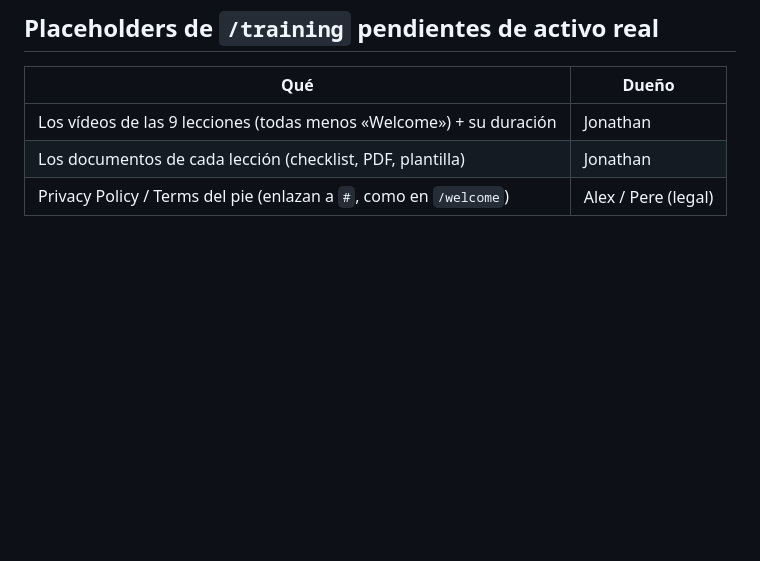
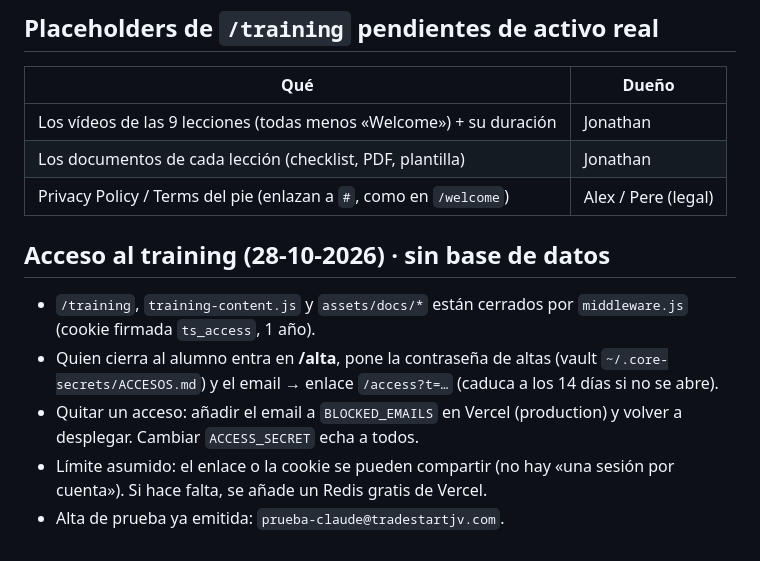
Before and after one commit to aatshadow/jonathan-landing, a Markdown page: README.md, the part around the change. GitHub-like rendering; blank space fills up the shorter version.

Commit message:
README: cómo funciona el acceso al training
Co-Authored-By: Claude Opus 5.5 <noreply@anthropic.com>

```diff
--- a/README.md
+++ b/README.md
@@ -256,3 +256,10 @@ Si no debe estar ahí, `video: null`. Todo lo demás está **pending · Owner: J
 | Los vídeos de las 9 lecciones (todas menos «Welcome») + su duración | Jonathan |
 | Los documentos de cada lección (checklist, PDF, plantilla) | Jonathan |
 | Privacy Policy / Terms del pie (enlazan a `#`, como en `/welcome`) | Alex / Pere (legal) |
+
+## Acceso al training (28-10-2026) · sin base de datos
+- `/training`, `training-content.js` y `assets/docs/*` están cerrados por `middleware.js` (cookie firmada `ts_access`, 1 año).
+- Quien cierra al alumno entra en **/alta**, pone la contraseña de altas (vault `~/.core-secrets/ACCESOS.md`) y el email → enlace `/access?t=…` (caduca a los 14 días si no se abre).
+- Quitar un acceso: añadir el email a `BLOCKED_EMAILS` en Vercel (production) y volver a desplegar. Cambiar `ACCESS_SECRET` echa a todos.
+- Límite asumido: el enlace o la cookie se pueden compartir (no hay «una sesión por cuenta»). Si hace falta, se añade un Redis gratis de Vercel.
+- Alta de prueba ya emitida: `prueba-claude@tradestartjv.com`.
```
